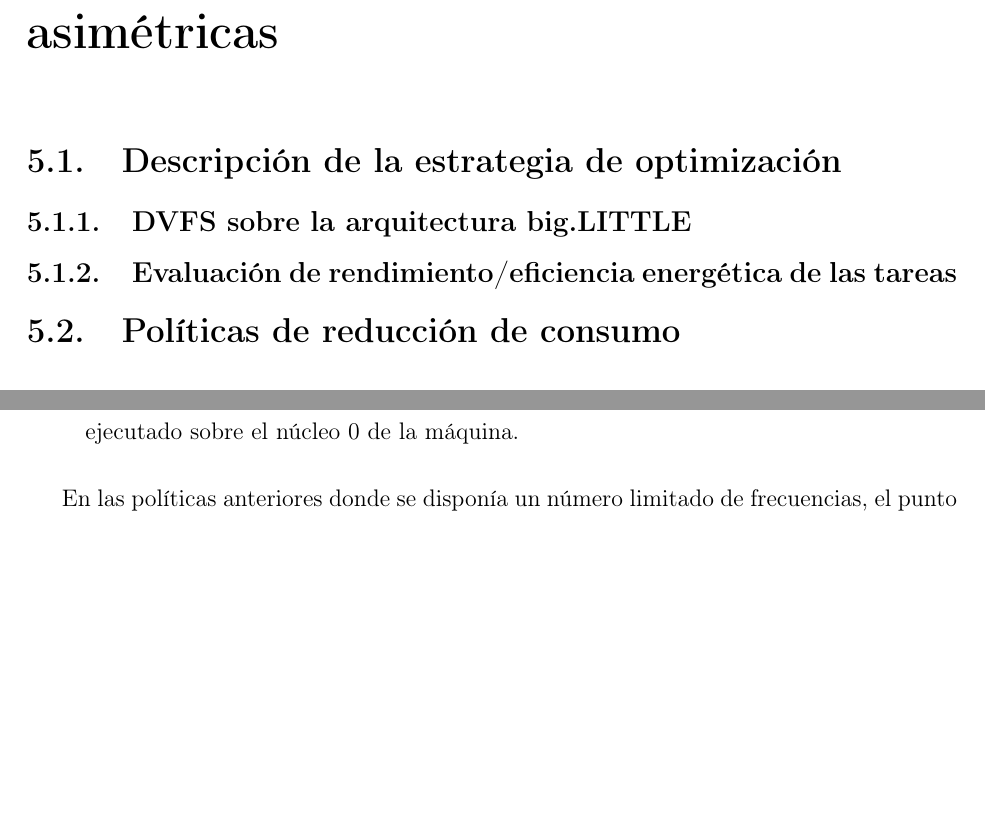
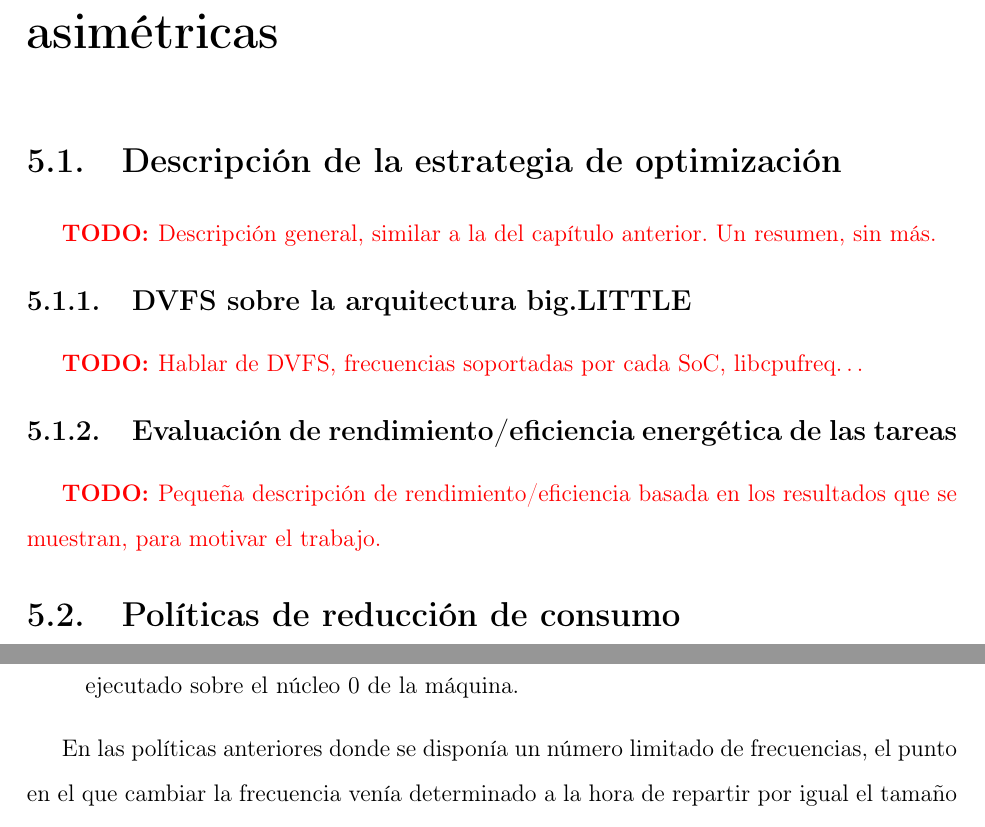
Before and after one commit to luismacostero/MemoriaTFM, a LaTeX document (principal.tex, which reads chapter5.tex): two parts of pages 57 and 69 of 96 before the commit and two parts of pages 57 and 70 of 96 after it, joined at a grey line, cut so that both start at the same text, the shorter picture padded with empty space. Compiled offline with pdfLaTeX.

Commit message:
Añadidos un par de TO-DOs como excusa para probar el push sobre github.

```diff
--- a/chapter5.tex
+++ b/chapter5.tex
@@ -5,10 +5,17 @@
 
 \section{Descripción de la estrategia de optimización}
 
+\todo{Descripción general, similar a la del capítulo anterior. Un resumen, sin más.}
+
 \subsection{DVFS sobre la arquitectura big.LITTLE}
 \label{sec:DVFS_BIGLITTLE}
 
+\todo{Hablar de DVFS, frecuencias soportadas por cada SoC, libcpufreq\ldots}
+
 \subsection{Evaluación de rendimiento/eficiencia energética de las tareas}
+
+\todo{Pequeña descripción de rendimiento/eficiencia basada en los resultados que se muestran,
+para motivar el trabajo.}
 
 \begin{figure}
   \centering
```
